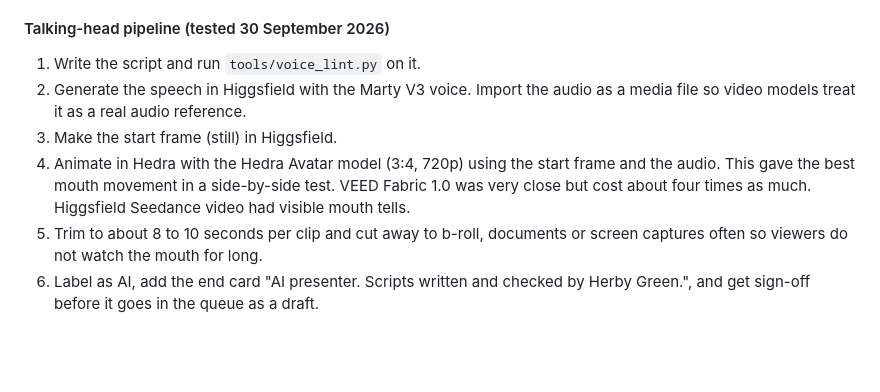
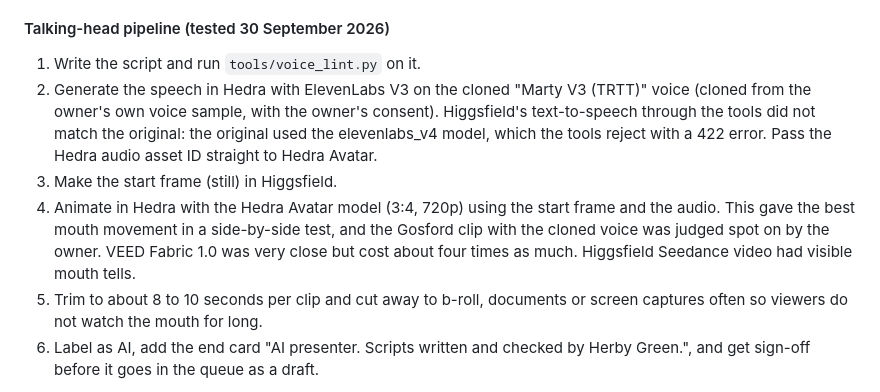
Before and after one commit to therealtransporttoolbox/therealtransporttoolbox-2025-07-17-323p0, a Markdown page: docs/social-media-plan.md, the part around the change. GitHub-like rendering; blank space fills up the shorter version.

Commit message:
Record cloned-voice pipeline and add Gosford short edit list
Co-Authored-By: Claude Sonnet 5.5 <noreply@anthropic.com>
Claude-Session: https://claude.ai/code/session_01TqocbmPHuw352VrtVAb8UE

```diff
--- a/docs/social-media-plan.md
+++ b/docs/social-media-plan.md
@@ -188,9 +188,9 @@ Both current presenter faces (the fair-haired "Herby Green" persona and the bear
 #### Talking-head pipeline (tested 30 September 2026)
 
 1. Write the script and run `tools/voice_lint.py` on it.
-2. Generate the speech in Higgsfield with the Marty V3 voice. Import the audio as a media file so video models treat it as a real audio reference.
+2. Generate the speech in Hedra with ElevenLabs V3 on the cloned "Marty V3 (TRTT)" voice (cloned from the owner's own voice sample, with the owner's consent). Higgsfield's text-to-speech through the tools did not match the original: the original used the elevenlabs_v4 model, which the tools reject with a 422 error. Pass the Hedra audio asset ID straight to Hedra Avatar.
 3. Make the start frame (still) in Higgsfield.
-4. Animate in Hedra with the Hedra Avatar model (3:4, 720p) using the start frame and the audio. This gave the best mouth movement in a side-by-side test. VEED Fabric 1.0 was very close but cost about four times as much. Higgsfield Seedance video had visible mouth tells.
+4. Animate in Hedra with the Hedra Avatar model (3:4, 720p) using the start frame and the audio. This gave the best mouth movement in a side-by-side test, and the Gosford clip with the cloned voice was judged spot on by the owner. VEED Fabric 1.0 was very close but cost about four times as much. Higgsfield Seedance video had visible mouth tells.
 5. Trim to about 8 to 10 seconds per clip and cut away to b-roll, documents or screen captures often so viewers do not watch the mouth for long.
 6. Label as AI, add the end card "AI presenter. Scripts written and checked by Herby Green.", and get sign-off before it goes in the queue as a draft.
 
```
Also changed, not shown: drafts/gosford-steer-axle-edit-list.md (added, +37 -0 lines).
